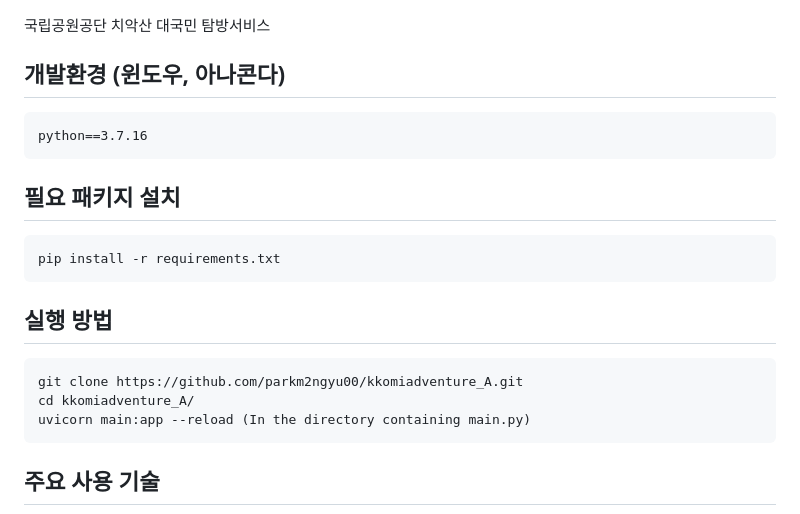
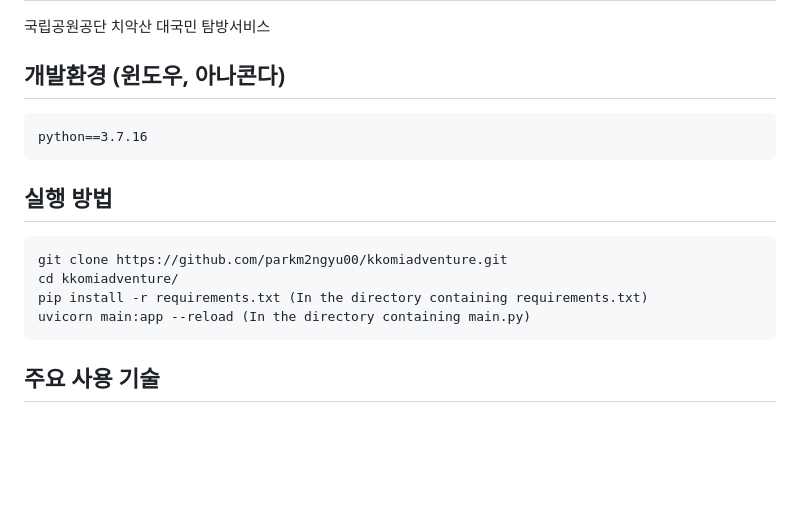
Before and after one commit to parkm2ngyu00/kkomiadventure, a Markdown page: README.md, the part around the change. Drawn GitHub-style; blank space fills up the shorter version.

````diff
--- a/README.md
+++ b/README.md
@@ -6,15 +6,11 @@
 python==3.7.16
 ```
 
-## 필요 패키지 설치
-```
-pip install -r requirements.txt
-```
-
 ## 실행 방법
 ```
-git clone https://github.com/parkm2ngyu00/kkomiadventure_A.git
-cd kkomiadventure_A/
+git clone https://github.com/parkm2ngyu00/kkomiadventure.git
+cd kkomiadventure/
+pip install -r requirements.txt (In the directory containing requirements.txt)
 uvicorn main:app --reload (In the directory containing main.py)
 ```
 
````
